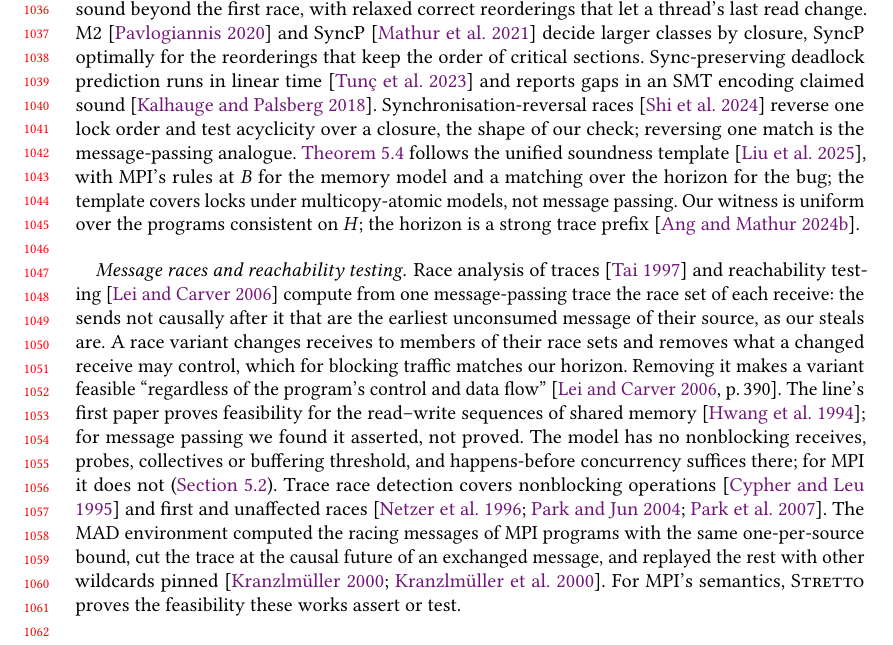
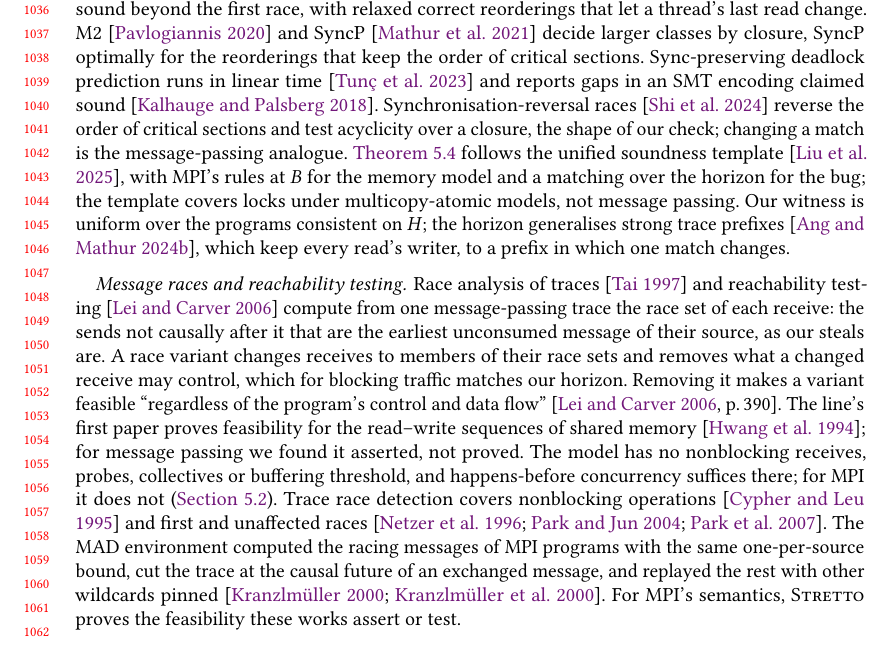
Before and after one commit to focs-lab/stretto, a LaTeX paper (paper/main.tex, which reads paper/sections/related.tex): part of page 22 of 40, cut so that both start at the same text. Compiled offline with pdfLaTeX.

Commit message:
paper: Correct two related-work characterisations
Related work said that the horizon is a strong trace prefix. It is
not: a strong trace prefix keeps every read's writer, while the
horizon contains a changed match. It generalises strong trace
prefixes to a prefix in which one match changes, and now says so.

It also said that synchronisation-reversal races reverse one lock
order. That analysis reverses the order of critical sections in
general, which the sentence now says.

```diff
--- a/paper/sections/related.tex
+++ b/paper/sections/related.tex
@@ -17,13 +17,14 @@ first race, with relaxed correct reorderings that let a thread's last read chang
 SyncP~\citep{mathur21syncp} decide larger classes by closure, SyncP optimally for the
 reorderings that keep the order of critical sections. Sync-preserving deadlock
 prediction runs in linear time~\citep{tunc23spd} and reports gaps in an SMT encoding claimed
-sound~\citep{kalhauge18sound}. Synchronisation-reversal races~\citep{shi24osr} reverse one lock
-order and test acyclicity over a closure, the shape of our check; reversing one match is the
-message-passing analogue. \Cref{thm:sound} follows the unified soundness
+sound~\citep{kalhauge18sound}. Synchronisation-reversal races~\citep{shi24osr} reverse the order
+of critical sections and test acyclicity over a closure, the shape of our check; changing a match
+is the message-passing analogue. \Cref{thm:sound} follows the unified soundness
 template~\citep{liu25soundness}, with MPI's rules at $\Bt$ for the memory model and a matching
 over the horizon for the bug; the template covers locks under multicopy-atomic models, not
-message passing. Our witness is uniform over the programs consistent on $\Hpre$; the horizon is a
-strong trace prefix~\citep{ang24strong}.
+message passing. Our witness is uniform over the programs consistent on $\Hpre$; the horizon
+generalises strong trace prefixes~\citep{ang24strong}, which keep every read's writer, to a
+prefix in which one match changes.
 
 \paragraph{Message races and reachability testing.} Race analysis of
 traces~\citep{tai97race} and reachability testing~\citep{lei06reachability} compute from one
```
